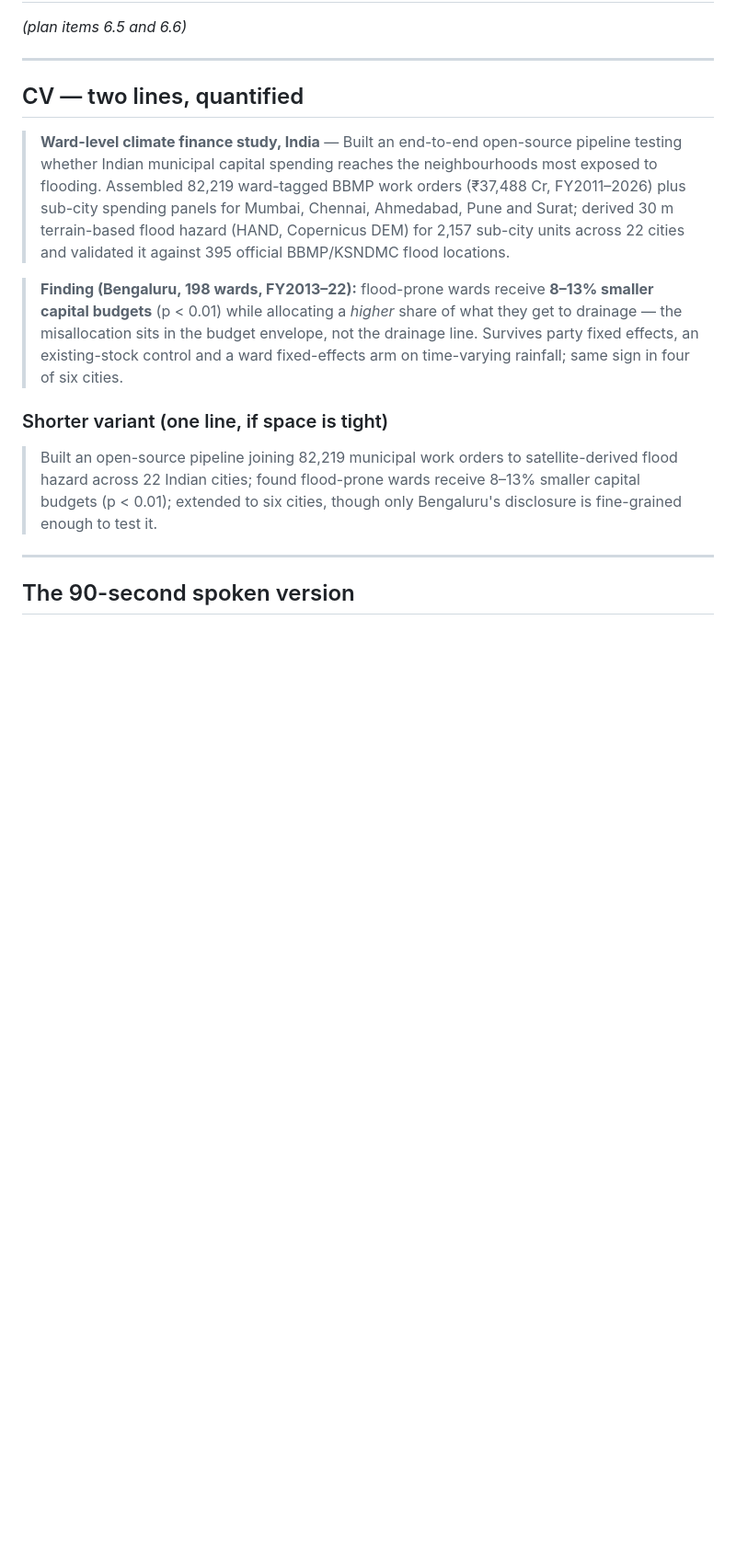
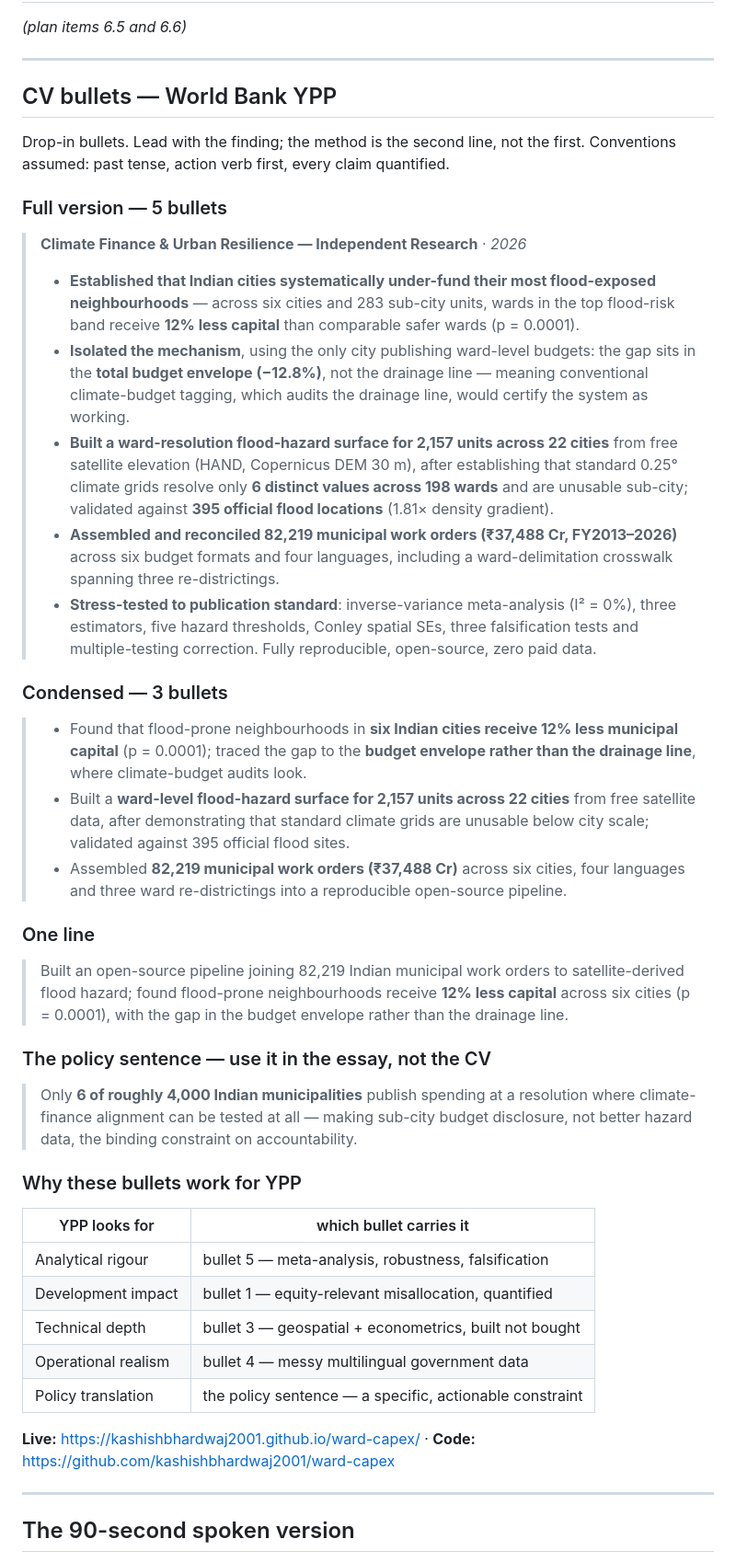
Before and after one commit to kashishbhardwaj2001/ward-capex, a Markdown page: CV_AND_PITCH.md, the part around the change. Shown at 92% size. GitHub-like rendering; blank space fills up the shorter version.

Commit message:
Rewrite the CV section as YPP-ready bullets
Replaces two prose paragraphs with drop-in bullets at three lengths, updated
for the meta-analysis result (six cities, -12%, p=0.0001) which post-dates the
original text. Adds a mapping of each bullet to the YPP selection criterion it
carries, and separates the policy sentence - which belongs in the essay rather
than the CV.

Co-Authored-By: Claude Opus 5 (1M context) <noreply@anthropic.com>

```diff
--- a/CV_AND_PITCH.md
+++ b/CV_AND_PITCH.md
@@ -4,26 +4,67 @@
 
 ---
 
-## CV — two lines, quantified
+## CV bullets — World Bank YPP
 
-> **Ward-level climate finance study, India** — Built an end-to-end open-source pipeline
-> testing whether Indian municipal capital spending reaches the neighbourhoods most exposed
-> to flooding. Assembled 82,219 ward-tagged BBMP work orders (₹37,488 Cr, FY2011–2026) plus
-> sub-city spending panels for Mumbai, Chennai, Ahmedabad, Pune and Surat; derived 30 m
-> terrain-based flood hazard (HAND, Copernicus DEM) for 2,157 sub-city units across 22
-> cities and validated it against 395 official BBMP/KSNDMC flood locations.
+Drop-in bullets. Lead with the finding; the method is the second line, not the first.
+Conventions assumed: past tense, action verb first, every claim quantified.
 
-> **Finding (Bengaluru, 198 wards, FY2013–22):** flood-prone wards receive **8–13% smaller capital budgets** (p < 0.01) while
-> allocating a *higher* share of what they get to drainage — the misallocation sits in the
-> budget envelope, not the drainage line. Survives party fixed effects, an existing-stock
-> control and a ward fixed-effects arm on time-varying rainfall; same sign in four of six
-> cities.
+### Full version — 5 bullets
 
-### Shorter variant (one line, if space is tight)
+> **Climate Finance & Urban Resilience — Independent Research** · *2026*
+>
+> - **Established that Indian cities systematically under-fund their most flood-exposed
+>   neighbourhoods** — across six cities and 283 sub-city units, wards in the top flood-risk
+>   band receive **12% less capital** than comparable safer wards (p = 0.0001).
+> - **Isolated the mechanism**, using the only city publishing ward-level budgets: the gap sits
+>   in the **total budget envelope (−12.8%)**, not the drainage line — meaning conventional
+>   climate-budget tagging, which audits the drainage line, would certify the system as working.
+> - **Built a ward-resolution flood-hazard surface for 2,157 units across 22 cities** from free
+>   satellite elevation (HAND, Copernicus DEM 30 m), after establishing that standard 0.25°
+>   climate grids resolve only **6 distinct values across 198 wards** and are unusable sub-city;
+>   validated against **395 official flood locations** (1.81× density gradient).
+> - **Assembled and reconciled 82,219 municipal work orders (₹37,488 Cr, FY2013–2026)** across
+>   six budget formats and four languages, including a ward-delimitation crosswalk spanning
+>   three re-districtings.
+> - **Stress-tested to publication standard**: inverse-variance meta-analysis (I² = 0%), three
+>   estimators, five hazard thresholds, Conley spatial SEs, three falsification tests and
+>   multiple-testing correction. Fully reproducible, open-source, zero paid data.
 
-> Built an open-source pipeline joining 82,219 municipal work orders to satellite-derived
-> flood hazard across 22 Indian cities; found flood-prone wards receive 8–13% smaller capital
-> budgets (p < 0.01); extended to six cities, though only Bengaluru's disclosure is fine-grained enough to test it.
+### Condensed — 3 bullets
+
+> - Found that flood-prone neighbourhoods in **six Indian cities receive 12% less municipal
+>   capital** (p = 0.0001); traced the gap to the **budget envelope rather than the drainage
+>   line**, where climate-budget audits look.
+> - Built a **ward-level flood-hazard surface for 2,157 units across 22 cities** from free
+>   satellite data, after demonstrating that standard climate grids are unusable below city
+>   scale; validated against 395 official flood sites.
+> - Assembled **82,219 municipal work orders (₹37,488 Cr)** across six cities, four languages
+>   and three ward re-districtings into a reproducible open-source pipeline.
+
+### One line
+
+> Built an open-source pipeline joining 82,219 Indian municipal work orders to satellite-derived
+> flood hazard; found flood-prone neighbourhoods receive **12% less capital** across six cities
+> (p = 0.0001), with the gap in the budget envelope rather than the drainage line.
+
+### The policy sentence — use it in the essay, not the CV
+
+> Only **6 of roughly 4,000 Indian municipalities** publish spending at a resolution where
+> climate-finance alignment can be tested at all — making sub-city budget disclosure, not
+> better hazard data, the binding constraint on accountability.
+
+### Why these bullets work for YPP
+
+| YPP looks for | which bullet carries it |
+|---|---|
+| Analytical rigour | bullet 5 — meta-analysis, robustness, falsification |
+| Development impact | bullet 1 — equity-relevant misallocation, quantified |
+| Technical depth | bullet 3 — geospatial + econometrics, built not bought |
+| Operational realism | bullet 4 — messy multilingual government data |
+| Policy translation | the policy sentence — a specific, actionable constraint |
+
+**Live:** https://kashishbhardwaj2001.github.io/ward-capex/ ·
+**Code:** https://github.com/kashishbhardwaj2001/ward-capex
 
 ---
 
```
